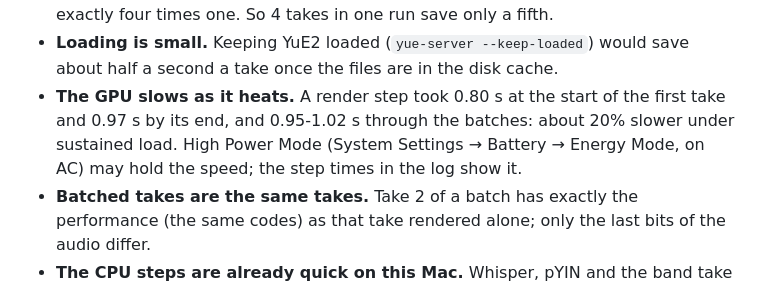
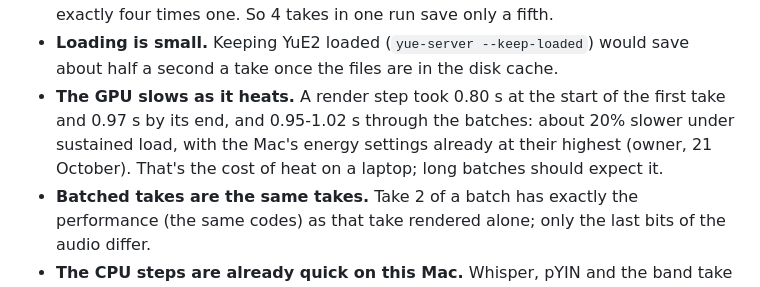
Before and after one commit to Digital-Defiance/copyist, a Markdown page: docs/hardware.md, the part around the change. Rendered like a GitHub page.

Commit message:
Hardware plan: the 20% slowdown under load is with High Power already on
Co-Authored-By: Claude Opus 5.5 <noreply@anthropic.com>
Claude-Session: https://claude.ai/code/session_01YSzqeogLjAgWzUq3qa5xCP

```diff
--- a/docs/hardware.md
+++ b/docs/hardware.md
@@ -48,7 +48,7 @@ The GPU needs a window and draws the most power. The CPU and the Neural Engine a
 What that means:
 - **The render is the cost, and it doesn't batch.** In a batch, the performances are drawn together: 9.3 s for four, against 6.9 s for one, as expected of a stage limited by memory bandwidth. But each take's 32 render steps still run one take at a time, and the GPU is already full during them: 4 variations in one graph took 3.7 s a step, exactly four times one. So 4 takes in one run save only a fifth.
 - **Loading is small.** Keeping YuE2 loaded (`yue-server --keep-loaded`) would save about half a second a take once the files are in the disk cache.
-- **The GPU slows as it heats.** A render step took 0.80 s at the start of the first take and 0.97 s by its end, and 0.95-1.02 s through the batches: about 20% slower under sustained load. High Power Mode (System Settings → Battery → Energy Mode, on AC) may hold the speed; the step times in the log show it.
+- **The GPU slows as it heats.** A render step took 0.80 s at the start of the first take and 0.97 s by its end, and 0.95-1.02 s through the batches: about 20% slower under sustained load, with the Mac's energy settings already at their highest (owner, 21 October). That's the cost of heat on a laptop; long batches should expect it.
 - **Batched takes are the same takes.** Take 2 of a batch has exactly the performance (the same codes) as that take rendered alone; only the last bits of the audio differ.
 - **The CPU steps are already quick on this Mac.** Whisper, pYIN and the band take seconds. Demucs may even be faster on the CPU, which would keep the GPU free; that needs a warm measurement. Demucs also contacts the Hugging Face Hub on every run, even with its model downloaded.
 
```
